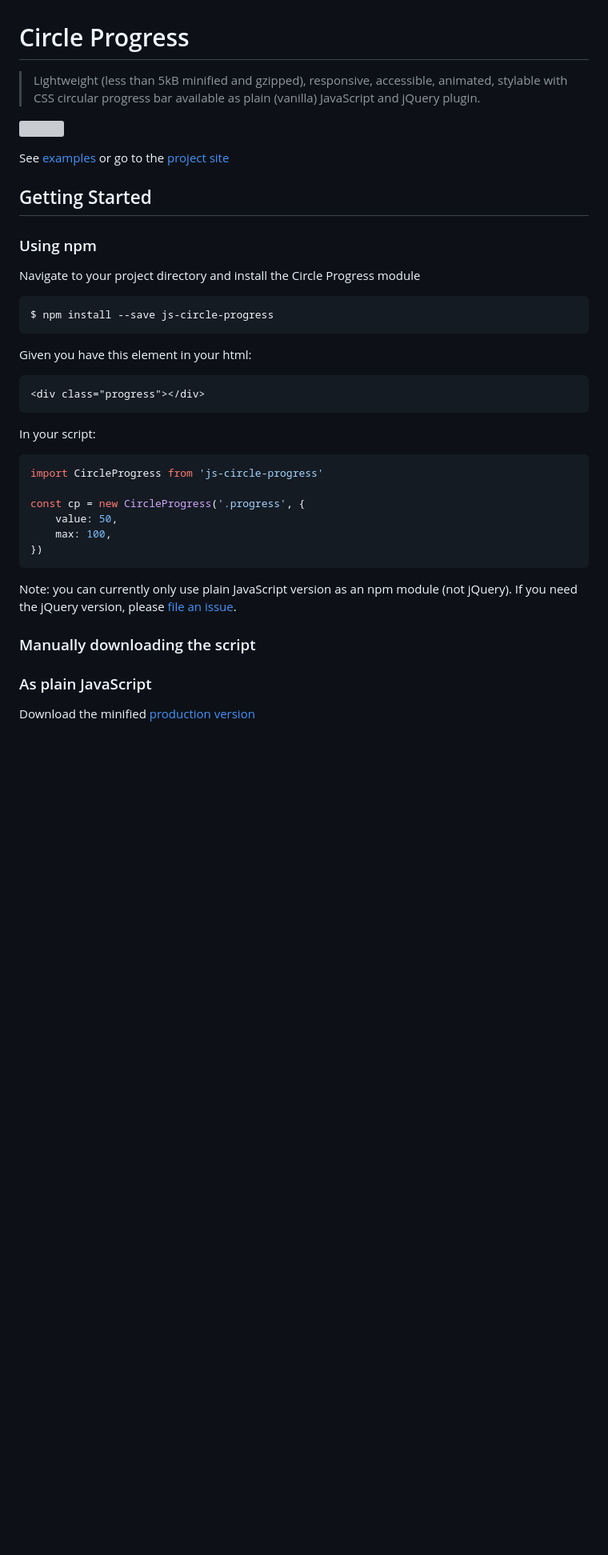
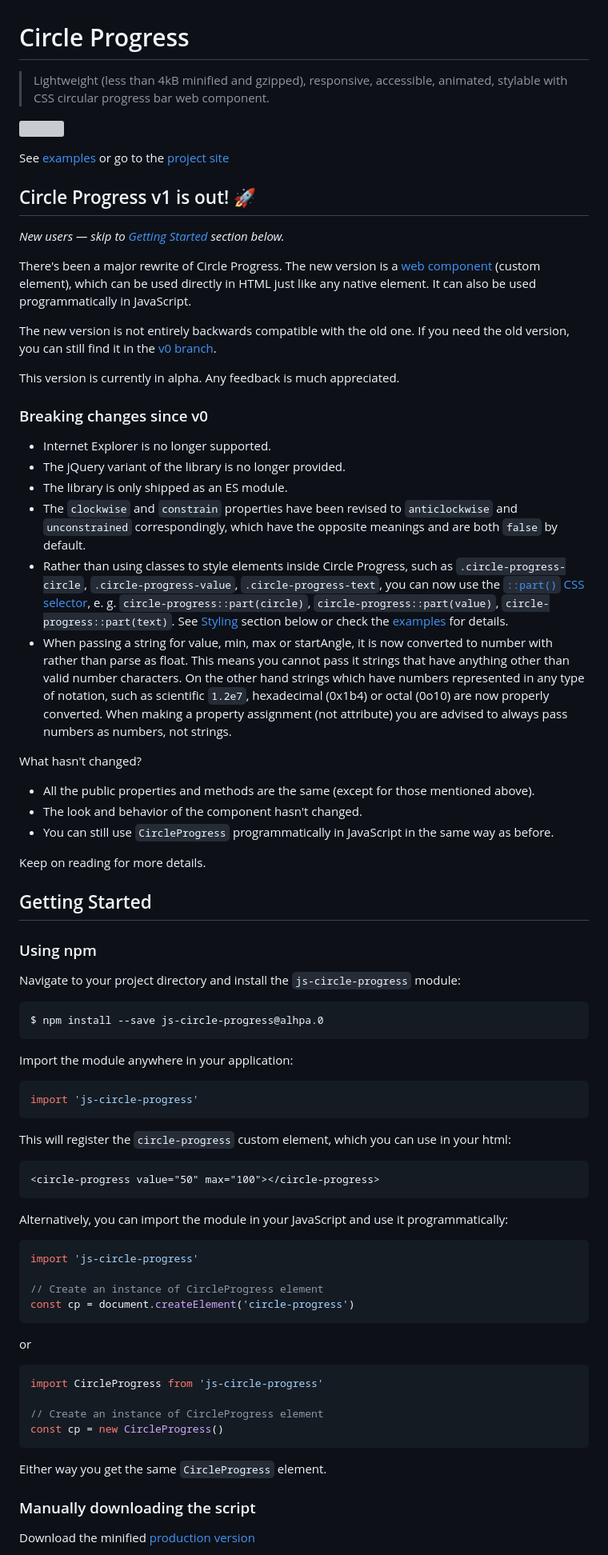
Before and after one commit to tigrr/circle-progress, a Markdown page: readme.md, the part around one of its changes. Shown at 80% size. Drawn GitHub-style; blank space fills up the shorter version; grey boxes are pictures that could not be loaded.

````diff
--- a/readme.md
+++ b/readme.md
@@ -1,42 +1,76 @@
 # Circle Progress
 
-> Lightweight (less than 5kB minified and gzipped), responsive, accessible, animated, stylable with CSS circular progress bar available as plain (vanilla) JavaScript and jQuery plugin.
+> Lightweight (less than 4kB minified and gzipped), responsive, accessible, animated, stylable with CSS circular progress bar web component.
 
 ![](https://i.imgur.com/gpxlBmm.png)
 
 See [examples][examples] or go to the [project site][site]
+
+## Circle Progress v1 is out! 🚀
+*New users — skip to [Getting Started](#getting-started) section below.*
+
+There's been a major rewrite of Circle Progress. The new version is a [web component](https://developer.mozilla.org/en-US/docs/Web/API/Web_components) (custom element), which can be used directly in HTML just like any native element. It can also be used programmatically in JavaScript.
+
+The new version is not entirely backwards compatible with the old one. If you need the old version, you can still find it in the [v0 branch](https://github.com/tigrr/circle-progress/tree/web-components).
+
+This version is currently in alpha. Any feedback is much appreciated.
+
+### Breaking changes since v0
+- Internet Explorer is no longer supported.
+- The jQuery variant of the library is no longer provided.
+- The library is only shipped as an ES module.
+- The `clockwise` and `constrain` properties have been revised to `anticlockwise` and `unconstrained` correspondingly, which have the opposite meanings and are both `false` by default.
+- Rather than using classes to style elements inside Circle Progress, such as `.circle-progress-circle`, `.circle-progress-value`, `.circle-progress-text`, you can now use the [`::part()` CSS selector](https://developer.mozilla.org/en-US/docs/Web/CSS/::part), e. g. `circle-progress::part(circle)`, `circle-progress::part(value)`, `circle-progress::part(text)`. See [Styling](#styling) section below or check the [examples][examples] for details.
+- When passing a string for value, min, max or startAngle, it is now converted to number with rather than parse as float. This means you cannot pass it strings that have anything other than valid number characters. On the other hand strings which have numbers represented in any type of notation, such as scientific `1.2e7`, hexadecimal (0x1b4) or octal (0o10) are now properly converted. When making a property assignment (not attribute) you are advised to always pass numbers as numbers, not strings.
+
+What hasn't changed?
+- All the public properties and methods are the same (except for those mentioned above).
+- The look and behavior of the component hasn't changed.
+- You can still use `CircleProgress` programmatically in JavaScript in the same way as before.
+
+Keep on reading for more details.
 
 
 ## Getting Started
 
 ### Using npm
 
-Navigate to your project directory and install the Circle Progress module
+Navigate to your project directory and install the `js-circle-progress` module:
 ```shell
-$ npm install --save js-circle-progress
+$ npm install --save js-circle-progress@alhpa.0
 ```
 
-Given you have this element in your html:
-```html
-<div class="progress"></div>
+Import the module anywhere in your application:
+```js
+import 'js-circle-progress'
 ```
 
-In your script:
+This will register the `circle-progress` custom element, which you can use in your html:
+```html
+<circle-progress value="50" max="100"></circle-progress>
+```
+
+Alternatively, you can import the module in your JavaScript and use it programmatically:
+
+```js
+import 'js-circle-progress'
+
+// Create an instance of CircleProgress element
+const cp = document.createElement('circle-progress')
+```
+
+or
 
 ```js
 import CircleProgress from 'js-circle-progress'
 
-const cp = new CircleProgress('.progress', {
-    value: 50,
-    max: 100,
-})
+// Create an instance of CircleProgress element
+const cp = new CircleProgress()
 ```
 
-Note: you can currently only use plain JavaScript version as an npm module (not jQuery). If you need the jQuery version, please [file an issue](https://github.com/tigrr/circle-progress/issues/new).
+Either way you get the same `CircleProgress` element.
 
 ### Manually downloading the script
 
-### As plain JavaScript
-
 Download the minified [production version][vanilla-min]
 
````
Also changed, not shown: other parts of readme.md (+62 -85 lines).
